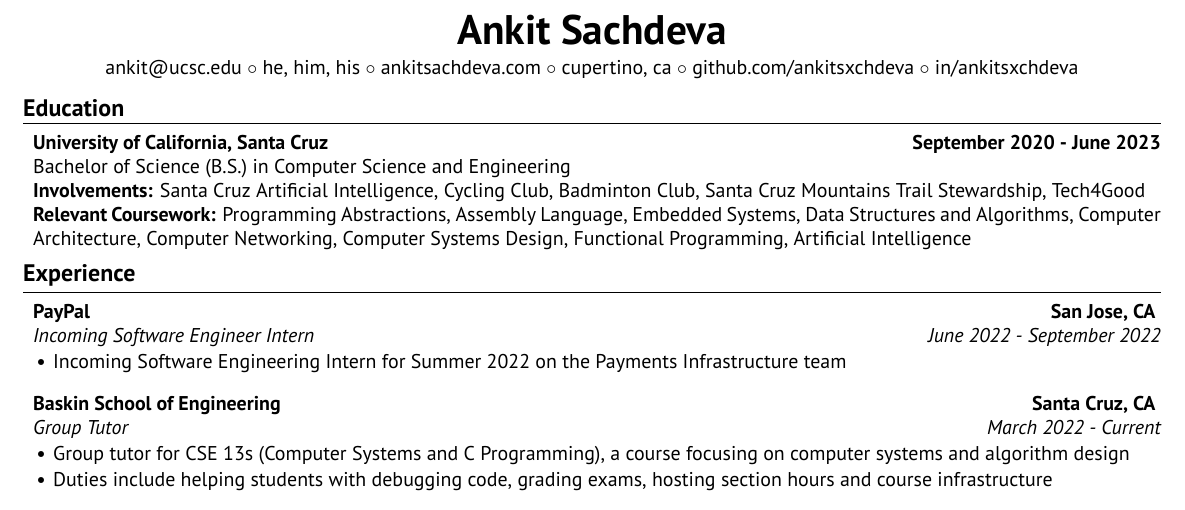
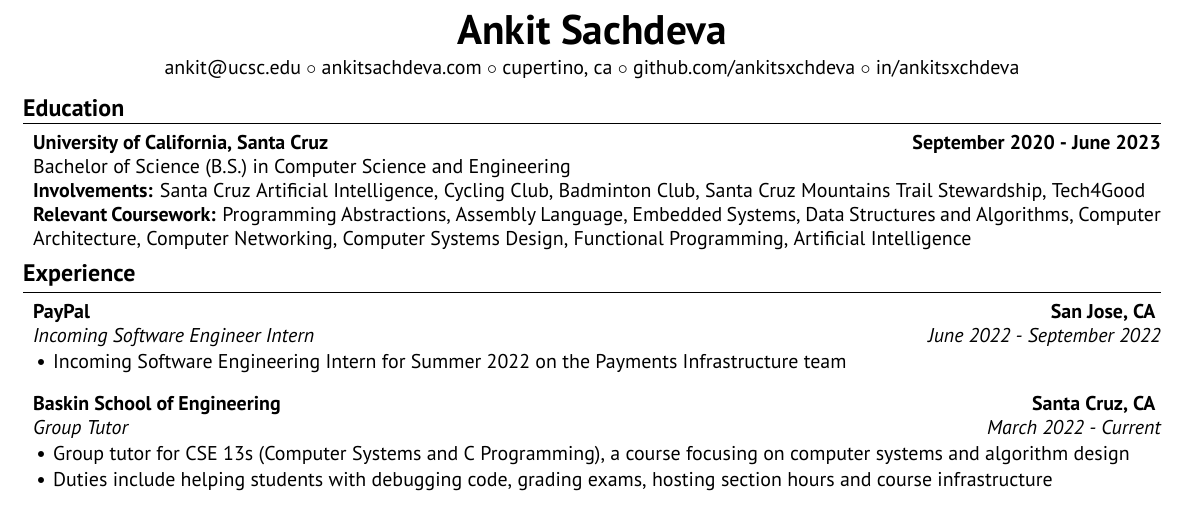
Before and after one commit to ankitsxchdeva/resume, a LaTeX CV (src/resume.tex): part of the page, cut so that both start at the same text. Compiled offline with XeLaTeX.

Commit message:
no pronouns cuz republicans are a thing

```diff
--- a/src/resume.tex
+++ b/src/resume.tex
@@ -13,7 +13,7 @@
 \RequireXeTeX
 \address{
 \href{mailto:ankit@ucsc.edu}{{ankit@ucsc.edu}} \\
-\href{https://queer.ucsc.edu/education-resources/pronouns-matter.html}{{he, him, his}} \\
+%\href{https://queer.ucsc.edu/education-resources/pronouns-matter.html}{{he, him, his}} \\
 \href{https://ankitsachdeva.com/}{{ankitsachdeva.com}} \\
 \href{}{{cupertino,  ca}} \\
 \href{https://github.com/ankitsxchdeva}{{github.com/ankitsxchdeva}} \\
```
Also changed, not shown: src/resume.pdf.
